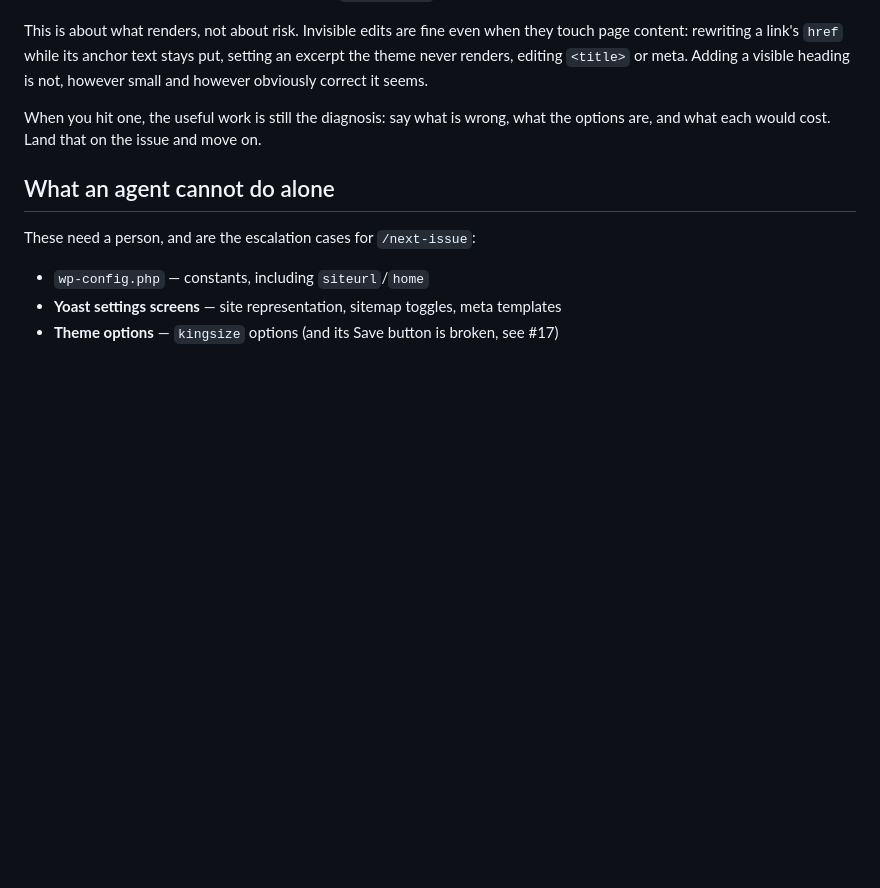
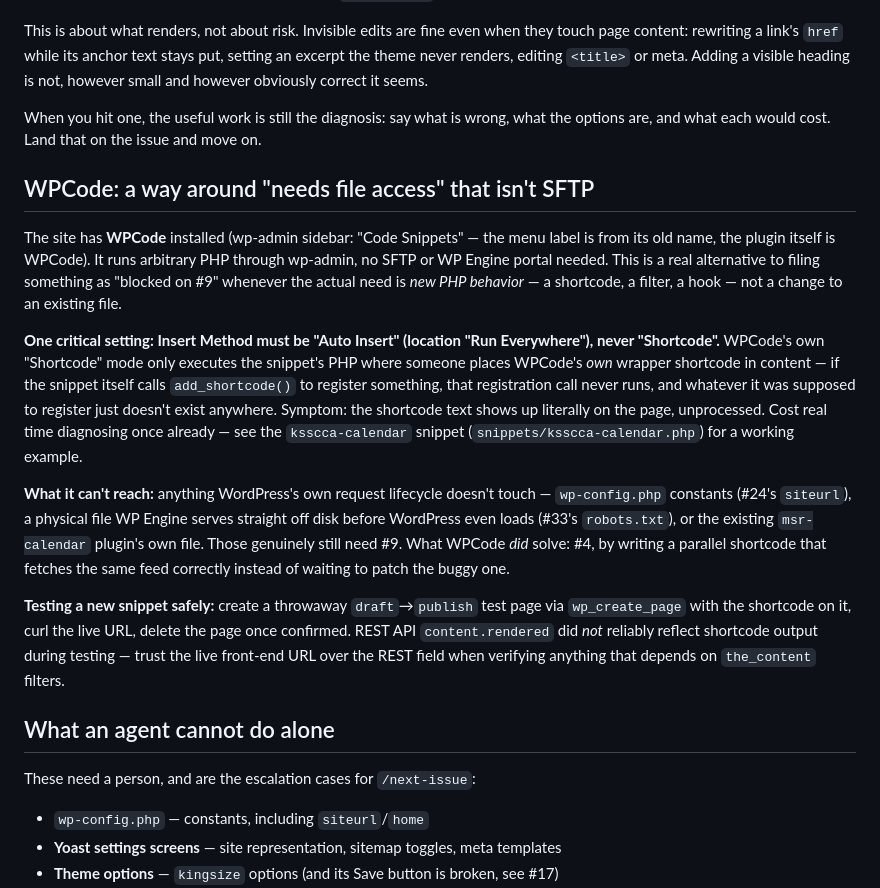
Before and after one commit to spacecowboyian/ksscca, a Markdown page: CLAUDE.md, the part around the change. Rendered like a GitHub page; blank space fills up the shorter version.

Commit message:
Record WPCode as a way around the SFTP blocker, and its gotcha
WPCode runs PHP through wp-admin with no file access needed, which
reframes a chunk of the backlog that looked blocked on #9 -- anything
needing NEW PHP behavior (a shortcode, a filter, a hook) can go
through WPCode instead of waiting on SFTP. It genuinely can't reach
wp-config constants or a physical file WP Engine serves off disk, so
#24 and #33 stay blocked.

Also records the Insert Method gotcha (Auto Insert vs Shortcode) that
cost real time diagnosing why the ksscca_calendar shortcode wasn't
registering.

Co-Authored-By: Claude Sonnet 5 <noreply@anthropic.com>

```diff
--- a/CLAUDE.md
+++ b/CLAUDE.md
@@ -110,6 +110,35 @@ small and however obviously correct it seems.
 When you hit one, the useful work is still the diagnosis: say what is wrong, what the
 options are, and what each would cost. Land that on the issue and move on.
 
+## WPCode: a way around "needs file access" that isn't SFTP
+
+The site has **WPCode** installed (wp-admin sidebar: "Code Snippets" — the menu label is
+from its old name, the plugin itself is WPCode). It runs arbitrary PHP through wp-admin,
+no SFTP or WP Engine portal needed. This is a real alternative to filing something as
+"blocked on #9" whenever the actual need is *new PHP behavior* — a shortcode, a filter, a
+hook — not a change to an existing file.
+
+**One critical setting: Insert Method must be "Auto Insert" (location "Run Everywhere"),
+never "Shortcode".** WPCode's own "Shortcode" mode only executes the snippet's PHP where
+someone places WPCode's *own* wrapper shortcode in content — if the snippet itself calls
+`add_shortcode()` to register something, that registration call never runs, and whatever
+it was supposed to register just doesn't exist anywhere. Symptom: the shortcode text
+shows up literally on the page, unprocessed. Cost real time diagnosing once already —
+see the `ksscca-calendar` snippet (`snippets/ksscca-calendar.php`) for a working example.
+
+**What it can't reach:** anything WordPress's own request lifecycle doesn't touch —
+`wp-config.php` constants (#24's `siteurl`), a physical file WP Engine serves straight off
+disk before WordPress even loads (#33's `robots.txt`), or the existing `msr-calendar`
+plugin's own file. Those genuinely still need #9. What WPCode *did* solve: #4, by writing
+a parallel shortcode that fetches the same feed correctly instead of waiting to patch the
+buggy one.
+
+**Testing a new snippet safely:** create a throwaway `draft`→`publish` test page via
+`wp_create_page` with the shortcode on it, curl the live URL, delete the page once
+confirmed. REST API `content.rendered` did *not* reliably reflect shortcode output during
+testing — trust the live front-end URL over the REST field when verifying anything that
+depends on `the_content` filters.
+
 ## What an agent cannot do alone
 
 These need a person, and are the escalation cases for `/next-issue`:
```
